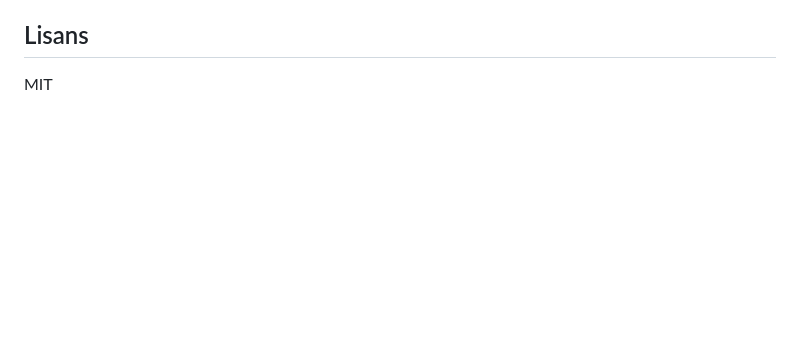
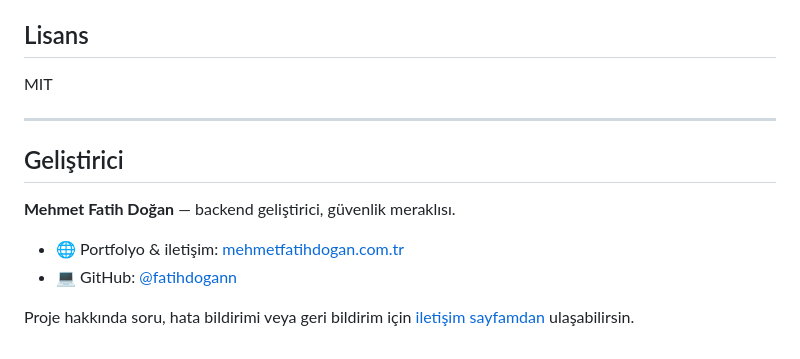
Before and after one commit to fatihdogann/contact-app, a Markdown page: README.md, the part around the change. GitHub-like rendering; blank space fills up the shorter version.

Commit message:
docs: README sonuna geliştirici bölümü eklendi

```diff
--- a/README.md
+++ b/README.md
@@ -103,3 +103,14 @@ data/
 
 ## Lisans
 MIT
+
+---
+
+## Geliştirici
+
+**Mehmet Fatih Doğan** — backend geliştirici, güvenlik meraklısı.
+
+- 🌐 Portfolyo & iletişim: [mehmetfatihdogan.com.tr](https://mehmetfatihdogan.com.tr)
+- 💻 GitHub: [@fatihdogann](https://github.com/fatihdogann)
+
+Proje hakkında soru, hata bildirimi veya geri bildirim için [iletişim sayfamdan](https://mehmetfatihdogan.com.tr/iletisim) ulaşabilirsin.
```
